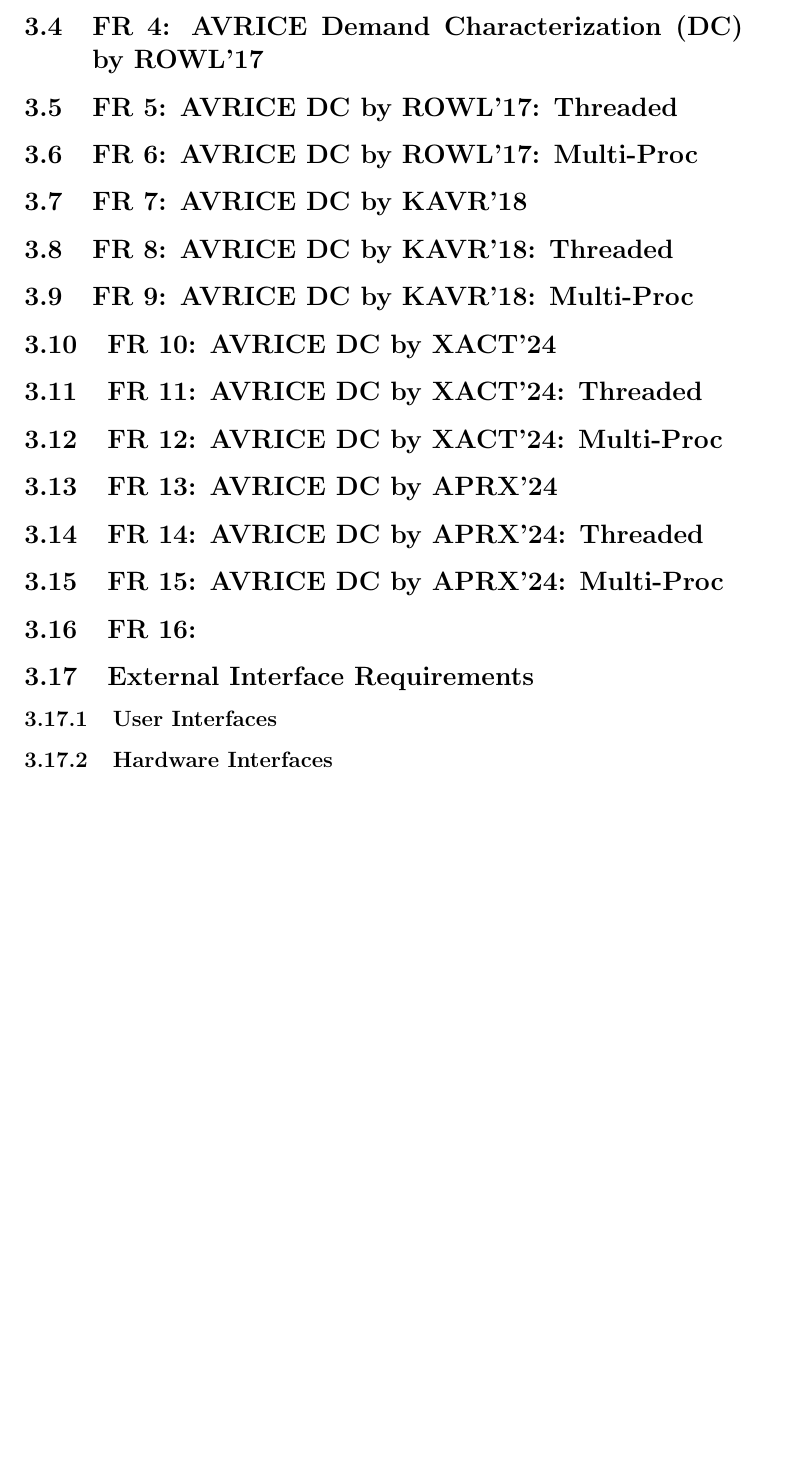
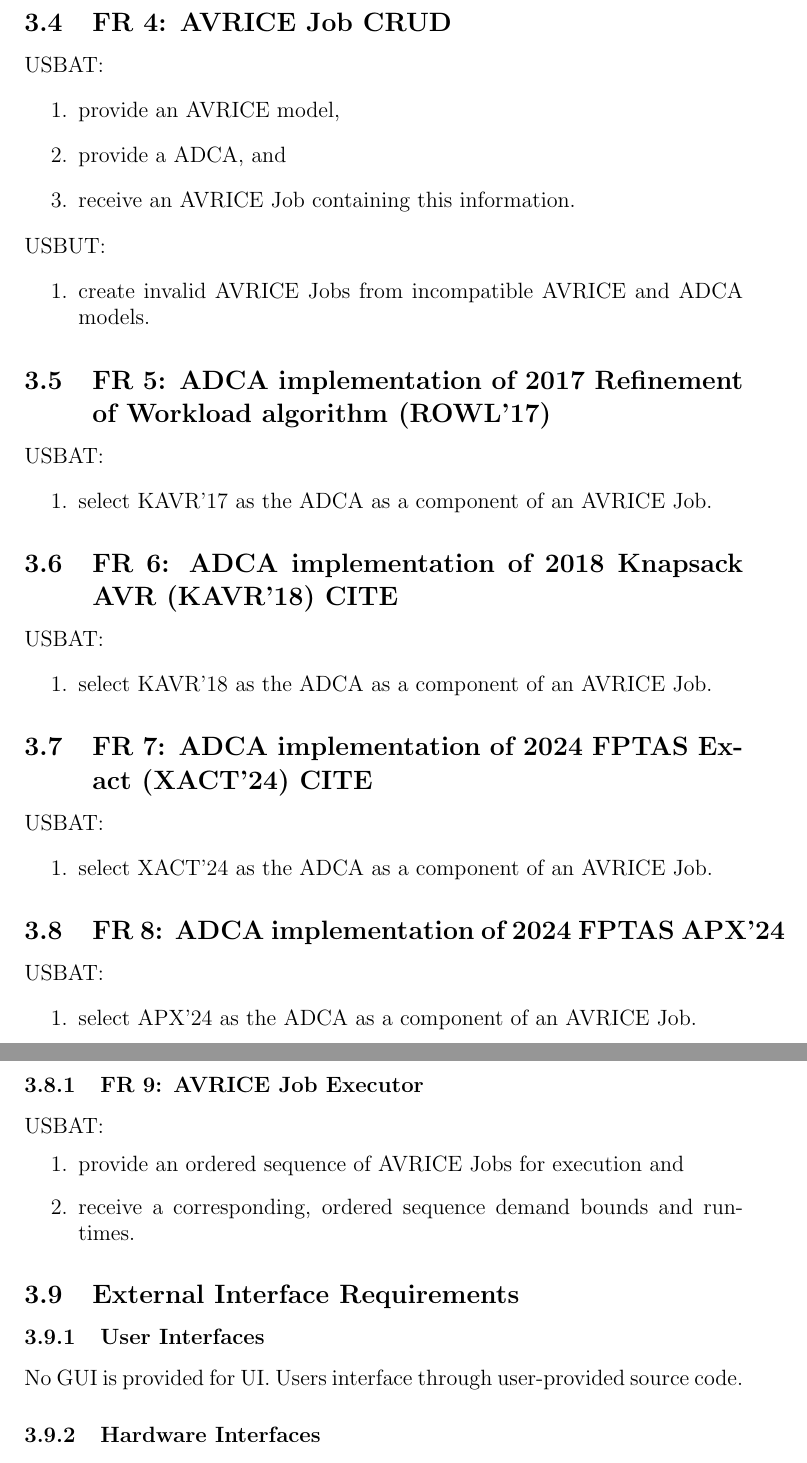
Before and after one commit to aarontwillcock/Engine-Control-Demand-Characterizer, a LaTeX document (docs/srs/srs.tex): part of page 8 of 8 before the commit and two parts of pages 7 and 8 of 9 after it, the two joined at a grey line, cut at the place of the change, the shorter picture padded with empty space. Compiled offline with pdfLaTeX.

Commit message:
- Added first SRS draft

```diff
--- a/docs/srs/srs.tex
+++ b/docs/srs/srs.tex
@@ -233,19 +216,50 @@ USBUT:
     \item create invalid AVRICE models from incompatible ICE and AVR models.
 \end{enumerate}
 
-\subsection{FR 4: AVRICE Demand Characterization (DC) by ROWL'17}
-\subsection{FR 5: AVRICE DC by ROWL'17: Threaded}
-\subsection{FR 6: AVRICE DC by ROWL'17: Multi-Proc}
-\subsection{FR 7: AVRICE DC by KAVR'18}
-\subsection{FR 8: AVRICE DC by KAVR'18: Threaded}
-\subsection{FR 9: AVRICE DC by KAVR'18: Multi-Proc}
-\subsection{FR 10: AVRICE DC by XACT'24}
-\subsection{FR 11: AVRICE DC by XACT'24: Threaded}
-\subsection{FR 12: AVRICE DC by XACT'24: Multi-Proc}
-\subsection{FR 13: AVRICE DC by APRX'24}
-\subsection{FR 14: AVRICE DC by APRX'24: Threaded}
-\subsection{FR 15: AVRICE DC by APRX'24: Multi-Proc}
-\subsection{FR 16: }
+For the following features, an AVRIACE DC algorithm is abbreviated as ADCA.
+\subsection{FR 4: AVRICE Job CRUD}
+USBAT:
+\begin{enumerate}
+    \item provide an AVRICE model,
+    \item provide a ADCA, and
+    \item receive an AVRICE Job containing this information.
+\end{enumerate}
+USBUT:
+\begin{enumerate}
+    \item create invalid AVRICE Jobs from incompatible AVRICE and ADCA models.
+\end{enumerate}
+
+\subsection{FR 5: ADCA implementation of 2017 Refinement of Workload algorithm (ROWL'17)}
+USBAT:
+\begin{enumerate}
+    \item select KAVR'17 as the ADCA as a component of an AVRICE Job.
+\end{enumerate}
+\subsection{FR 6: ADCA implementation of 2018 Knapsack AVR (KAVR'18) CITE}
+USBAT:
+\begin{enumerate}
+    \item select KAVR'18 as the ADCA as a component of an AVRICE Job.
+\end{enumerate}
+\subsection{FR 7: ADCA implementation of 2024 FPTAS Exact (XACT'24) CITE}
+USBAT:
+\begin{enumerate}
+    \item select XACT'24 as the ADCA as a component of an AVRICE Job.
+\end{enumerate}
+\subsection{FR 8: ADCA implementation of 2024 FPTAS APX'24}
+USBAT:
+\begin{enumerate}
+    \item select APX'24 as the ADCA as a component of an AVRICE Job.
+\end{enumerate}
+
+\subsubsection{FR 9: AVRICE Job Executor}
+USBAT:
+\begin{enumerate}
+    \item provide an ordered sequence of AVRICE Jobs for execution and
+    \item receive a corresponding, ordered sequence demand bounds and runtimes.
+\end{enumerate}
+
 
 \subsection{External Interface Requirements}
+
 \subsubsection{User Interfaces}
+No GUI is provided for UI.
+Users interface through user-provided source code.
```
Also changed, not shown: docs/srs/srs.tex (63 more changed lines).
